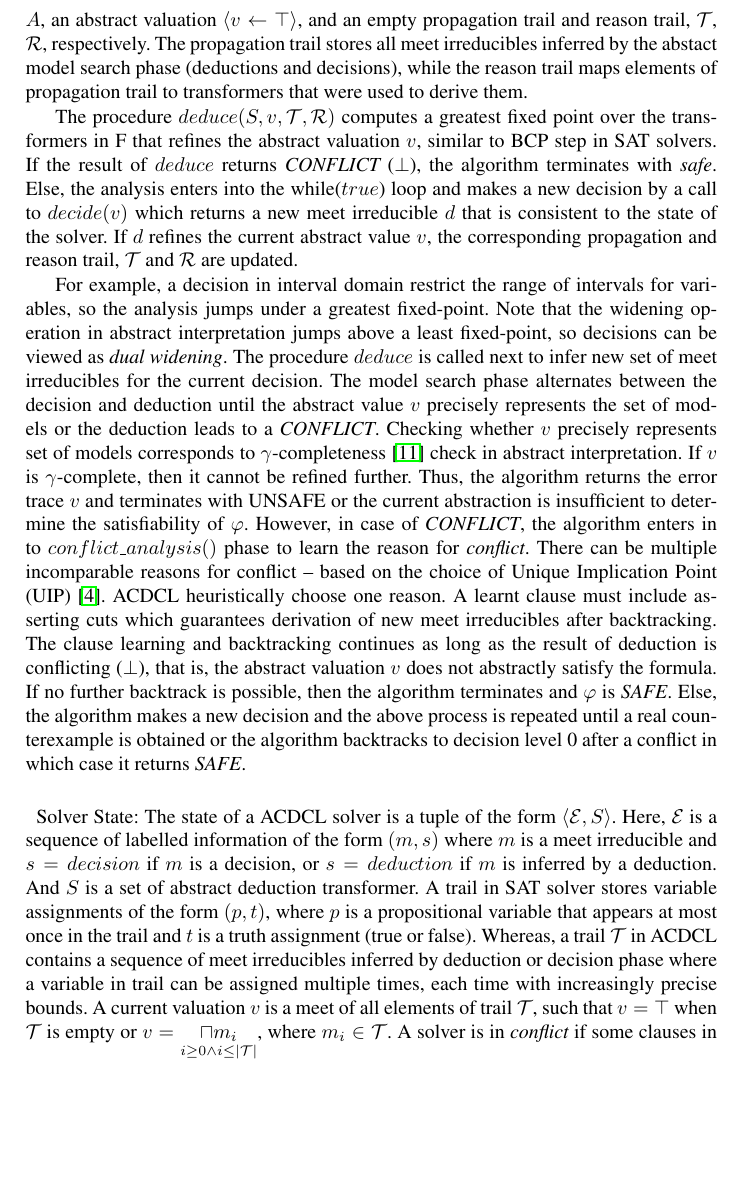
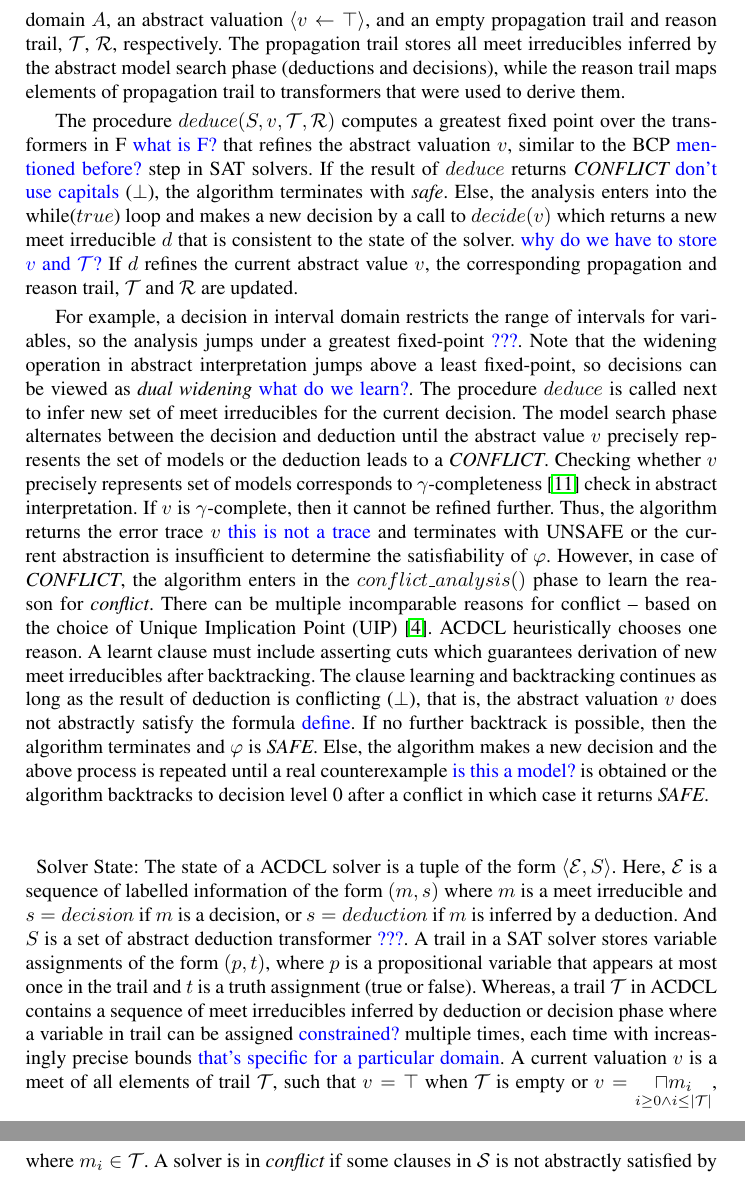
Before and after one commit to rajdeep87/TACAS17, a LaTeX thesis (paper.tex, which reads algorithm.tex): part of page 8 of 17 before the commit and two parts of pages 8 and 9 of 17 after it, the two joined at a grey line, cut so that both start at the same text, the shorter picture padded with empty space. Compiled offline with LaTeX, dvips and Ghostscript.

Commit message:
comments in section 4

```diff
--- a/algorithm.tex
+++ b/algorithm.tex
@@ -64,45 +64,45 @@ $\widehat{ded_{\varphi}}$ for a formula $\varphi$ over an abstract
 domain $A$, an abstract valuation $\langle v \leftarrow \top \rangle$,
 and an empty propagation trail and reason trail, $\mathcal{T}$, $\mathcal{R}$,
 respectively.  The propagation trail stores all meet irreducibles inferred
-by the abstact model search phase (deductions and decisions), while the
+by the abstract model search phase (deductions and decisions), while the
 reason trail maps elements of propagation trail to transformers that were
 used to derive them.
 
 The procedure $deduce(S,v,\mathcal{T},\mathcal{R})$ computes a greatest
-fixed point over the transformers in F that refines the abstract valuation
-$v$, similar to BCP step in SAT solvers.  If the result of $deduce$
-returns {\em CONFLICT} ($\perp$), the algorithm terminates with {\em safe}.
+fixed point over the transformers in F \pscmt{what is F?} that refines the abstract valuation
+$v$, similar to the BCP \pscmt{mentioned before?} step in SAT solvers.  If the result of $deduce$
+returns {\em CONFLICT} \pscmt{don't use capitals} ($\perp$), the algorithm terminates with {\em safe}.
 Else, the analysis enters into the while($true$) loop and makes a new decision
 by a call to $decide(v)$ which returns a new meet irreducible $d$ that is
-consistent to the state of the solver.  If $d$ refines the current abstract
+consistent to the state of the solver. \pscmt{why do we have to store $v$ and $\mathcal{T}$?} If $d$ refines the current abstract
 value $v$, the corresponding propagation and reason trail, $\mathcal{T}$
 and $\mathcal{R}$ are updated.
 
-For example, a decision in interval domain restrict the range of
+For example, a decision in interval domain restricts the range of
 intervals for variables, so the analysis jumps under a
-greatest fixed-point. Note that the widening operation in abstract interpretation
+greatest fixed-point \pscmt{???}. Note that the widening operation in abstract interpretation
 jumps above a least fixed-point, so decisions can be viewed as
-{\em dual widening}.  The procedure $deduce$ is called next to infer new
+{\em dual widening} \pscmt{what do we learn?}.  The procedure $deduce$ is called next to infer new
 set of meet irreducibles for the current decision.  The model search phase
 alternates between the decision and deduction until the abstract value $v$
 precisely represents the set of models or the deduction leads to a {\em CONFLICT}.
 Checking whether $v$ precisely represents set of models corresponds to
 $\gamma$-completeness~\cite{dhk2013-popl} check in abstract interpretation.
 If $v$ is $\gamma$-complete, then it cannot be refined further.  Thus, the
-algorithm returns the error trace $v$ and terminates with UNSAFE or the
+algorithm returns the error trace $v$ \pscmt{this is not a trace} and terminates with UNSAFE or the
 current abstraction is insufficient to determine the satisfiability of $\varphi$.
-However, in case of {\em CONFLICT}, the algorithm enters in to
+However, in case of {\em CONFLICT}, the algorithm enters in the
 $conflict\_analysis()$ phase to learn the reason for {\em conflict}.
 There can be multiple incomparable reasons for conflict -- based on
 the choice of Unique Implication Point (UIP)~\cite{cdcl}.  ACDCL heuristically
-choose one reason.  A learnt clause must include asserting cuts which
+chooses one reason.  A learnt clause must include asserting cuts which
 guarantees derivation of new meet irreducibles after backtracking. The clause
 learning and backtracking continues as long as the result of deduction
 is conflicting ($\perp$), that is, the abstract valuation $v$ does not
-abstractly satisfy the formula.  If no further backtrack is possible,
+abstractly satisfy the formula \pscmt{define}.  If no further backtrack is possible,
 then the algorithm terminates and $\varphi$ is {\em SAFE}. Else, the
 algorithm makes a new decision and the above process is repeated
-until a real counterexample is obtained or the algorithm backtracks to
+until a real counterexample \pscmt{is this a model?} is obtained or the algorithm backtracks to
 decision level 0 after a conflict in which case it returns {\em SAFE}.
 
 \paragraph \em{Solver State:}  The state of a ACDCL solver is a tuple
@@ -110,14 +110,14 @@ of the form $\langle \mathcal{E}, S \rangle$.  Here, $\mathcal{E}$
 is a sequence of labelled information of the form $(m,s)$ where
 $m$ is a meet irreducible and $s = decision$ if $m$ is a decision,
 or $s = deduction$ if $m$ is inferred by a deduction. And $S$ is
-a set of abstract deduction transformer.  A trail in SAT solver
+a set of abstract deduction transformer \pscmt{???}.  A trail in a SAT solver
 stores variable assignments of the form $(p, t)$, where $p$ is
 a propositional variable that appears at most once in the trail
 and $t$ is a truth assignment (true or false).  Whereas, a trail
 $\mathcal{T}$ in ACDCL contains a sequence of meet irreducibles
 inferred by deduction or decision phase where a variable in trail
-can be assigned multiple times, each time with increasingly precise
-bounds.  A current valuation $v$ is a meet of all elements of trail
+can be assigned \pscmt{constrained?} multiple times, each time with increasingly precise
+bounds \pscmt{that's specific for a particular domain}.  A current valuation $v$ is a meet of all elements of trail
 $\mathcal{T}$, such that $v = \top$ when $\mathcal{T}$ is
 empty or $v=\underset{i \geq 0 \wedge i \leq |\mathcal{T}|}{\meet m_i}$, where
 $m_i \in \mathcal{T}$.  A solver is in {\em conflict} if some clauses in
```
Also changed, not shown: algorithm.tex (2 more changed lines).
